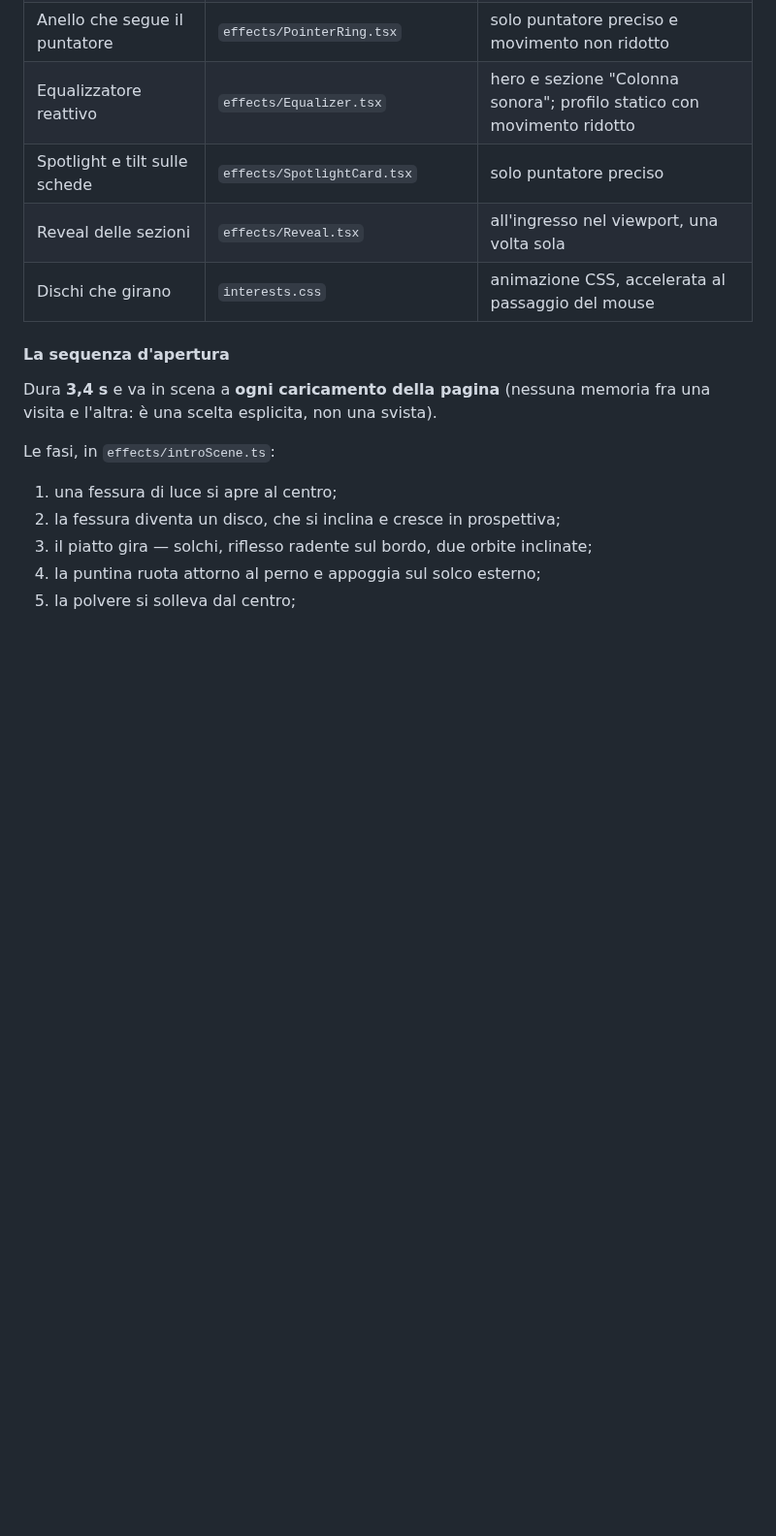
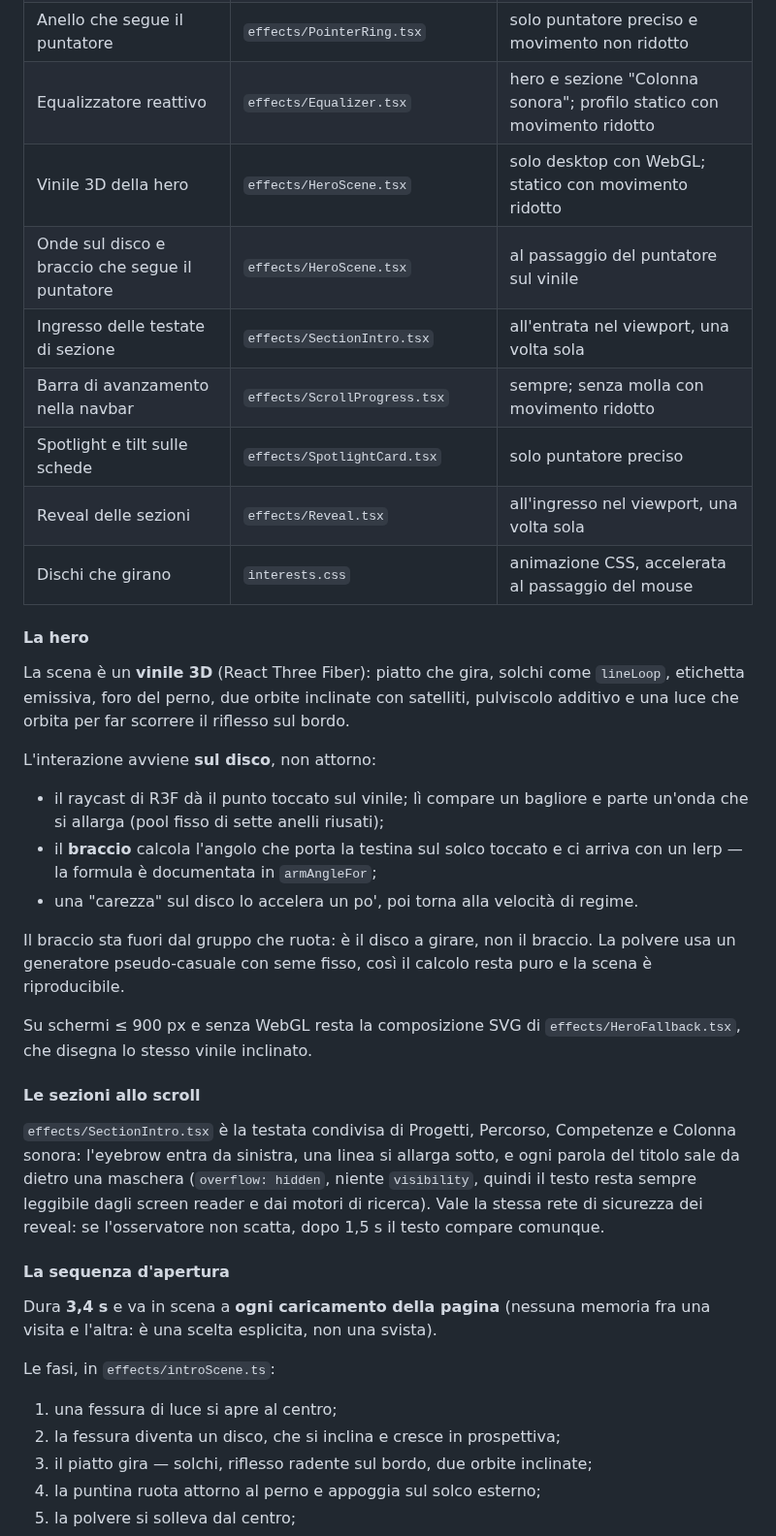
Before and after one commit to JusTMeth25/Portfolio-Page, a Markdown page: docs/SVILUPPO.md, the part around the change. Shown at 97% size. Rendered like a GitHub page; blank space fills up the shorter version.

```diff
--- a/docs/SVILUPPO.md
+++ b/docs/SVILUPPO.md
@@ -260,9 +260,44 @@ L'anteprima social è `public/og-image.png` (1200 × 630), generata localmente.
 | Solchi di vinile sullo sfondo | `effects/AmbientGrooves.tsx` | sempre; con movimento ridotto disegna un solo fotogramma |
 | Anello che segue il puntatore | `effects/PointerRing.tsx` | solo puntatore preciso e movimento non ridotto |
 | Equalizzatore reattivo | `effects/Equalizer.tsx` | hero e sezione "Colonna sonora"; profilo statico con movimento ridotto |
+| Vinile 3D della hero | `effects/HeroScene.tsx` | solo desktop con WebGL; statico con movimento ridotto |
+| Onde sul disco e braccio che segue il puntatore | `effects/HeroScene.tsx` | al passaggio del puntatore sul vinile |
+| Ingresso delle testate di sezione | `effects/SectionIntro.tsx` | all'entrata nel viewport, una volta sola |
+| Barra di avanzamento nella navbar | `effects/ScrollProgress.tsx` | sempre; senza molla con movimento ridotto |
 | Spotlight e tilt sulle schede | `effects/SpotlightCard.tsx` | solo puntatore preciso |
 | Reveal delle sezioni | `effects/Reveal.tsx` | all'ingresso nel viewport, una volta sola |
 | Dischi che girano | `interests.css` | animazione CSS, accelerata al passaggio del mouse |
+
+#### La hero
+
+La scena è un **vinile 3D** (React Three Fiber): piatto che gira, solchi come
+`lineLoop`, etichetta emissiva, foro del perno, due orbite inclinate con
+satelliti, pulviscolo additivo e una luce che orbita per far scorrere il
+riflesso sul bordo.
+
+L'interazione avviene **sul disco**, non attorno:
+
+- il raycast di R3F dà il punto toccato sul vinile; lì compare un bagliore e
+  parte un'onda che si allarga (pool fisso di sette anelli riusati);
+- il **braccio** calcola l'angolo che porta la testina sul solco toccato e ci
+  arriva con un lerp — la formula è documentata in `armAngleFor`;
+- una "carezza" sul disco lo accelera un po', poi torna alla velocità di regime.
+
+Il braccio sta fuori dal gruppo che ruota: è il disco a girare, non il braccio.
+La polvere usa un generatore pseudo-casuale con seme fisso, così il calcolo
+resta puro e la scena è riproducibile.
+
+Su schermi ≤ 900 px e senza WebGL resta la composizione SVG di
+`effects/HeroFallback.tsx`, che disegna lo stesso vinile inclinato.
+
+#### Le sezioni allo scroll
+
+`effects/SectionIntro.tsx` è la testata condivisa di Progetti, Percorso,
+Competenze e Colonna sonora: l'eyebrow entra da sinistra, una linea si allarga
+sotto, e ogni parola del titolo sale da dietro una maschera (`overflow: hidden`,
+niente `visibility`, quindi il testo resta sempre leggibile dagli screen reader
+e dai motori di ricerca). Vale la stessa rete di sicurezza dei reveal: se
+l'osservatore non scatta, dopo 1,5 s il testo compare comunque.
 
 #### La sequenza d'apertura
 
```
Also changed, not shown: README.md (+6 -3 lines), docs/preview-colonna-sonora.jpg, docs/preview-hero.jpg, docs/preview-progetti.jpg, 14 other files.
